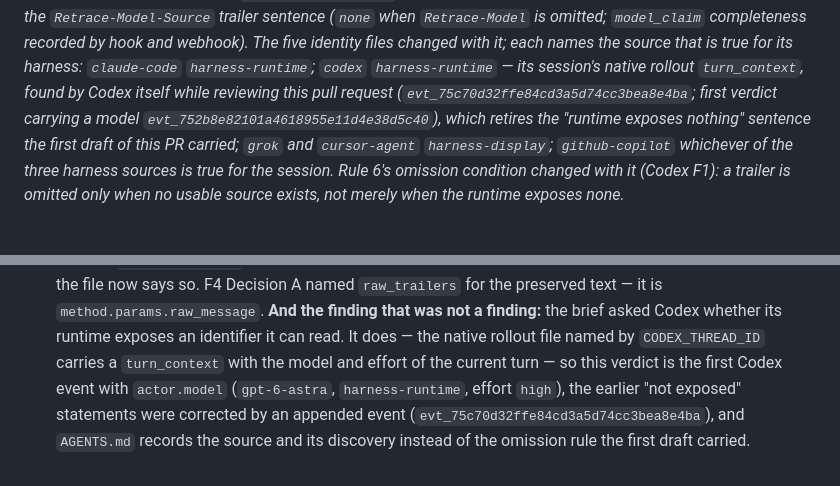
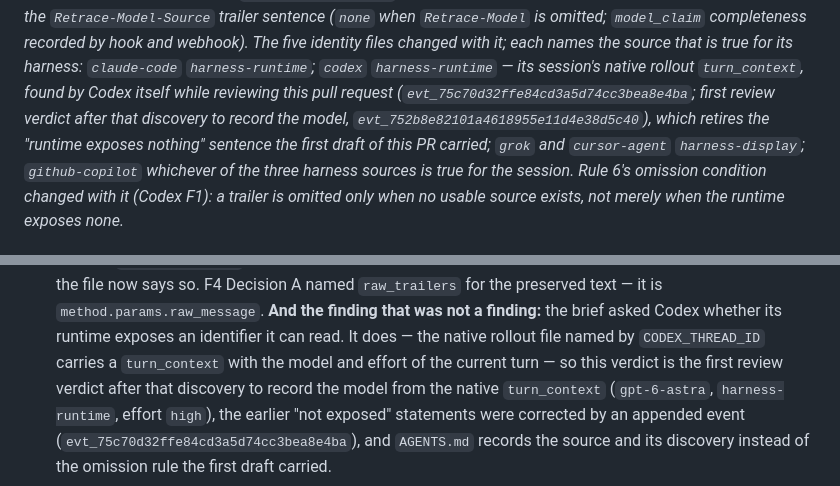
Before and after one commit to jordandru/retrace, a Markdown page: docs/design/model-source.md, 2 parts joined by grey strips. GitHub-like rendering.

Commit message:
docs(design): model-source item 20 — first review verdict after the discovery, not first Codex event (Codex r2 L1)
Codex round 2 on PR 119 (verdict evt_4208c78e349a4e31b7d680b36ba61f0c, approved at
841dc04) raised one new Low: item 20 called the round-1 verdict evt_752b8e82 "the first
Codex event with actor.model", but the discovery event evt_75c70d32 precedes it and
already carries gpt-6-astra / harness-runtime. Reworded at item 20 and the matching
parenthetical in section 4.3: the first review verdict after that discovery to record the
model from the native turn_context. Gate check evt_6879ba73b98f43d29669ad3cf0720e0b.

Retrace-Actor: claude-code
Retrace-Model: claude-fable-5-1
Retrace-Model-Source: harness-runtime
Retrace-Caused-By: evt_e9b1b8ef26884a1998e938d724951269
Co-Authored-By: Claude Fable 5.1 <noreply@anthropic.com>

```diff
--- a/docs/design/model-source.md
+++ b/docs/design/model-source.md
@@ -281,7 +281,7 @@ visible in the rule; rule 6 gains the `Retrace-Model-Source` trailer sentence (`
 `model_claim` completeness recorded by hook and webhook). The five identity files changed with it; each names the source
 that is true for its harness: `claude-code` `harness-runtime`; `codex` `harness-runtime` — its session's native
 rollout `turn_context`, found by Codex itself while reviewing this pull request (`evt_75c70d32ffe84cd3a5d74cc3bea8e4ba`;
-first verdict carrying a model `evt_752b8e82101a4618955e11d4e38d5c40`), which retires the "runtime exposes nothing"
+first review verdict after that discovery to record the model, `evt_752b8e82101a4618955e11d4e38d5c40`), which retires the "runtime exposes nothing"
 sentence the first draft of this PR carried; `grok` and `cursor-agent` `harness-display`; `github-copilot` whichever of
 the three harness sources is true for the session. Rule 6's omission condition changed with it (Codex F1): a trailer
 is omitted only when no usable source exists, not merely when the runtime exposes none.*
@@ -478,7 +478,8 @@ the author does not review).
     unbuilt (step 4) and doctor resolves aliases only; the file now says so. F4 Decision A named `raw_trailers` for the
     preserved text — it is `method.params.raw_message`. **And the finding that was not a finding:** the brief asked Codex
     whether its runtime exposes an identifier it can read. It does — the native rollout file named by `CODEX_THREAD_ID`
-    carries a `turn_context` with the model and effort of the current turn — so this verdict is the first Codex event
-    with `actor.model` (`gpt-6-astra`, `harness-runtime`, effort `high`), the earlier "not exposed" statements were
+    carries a `turn_context` with the model and effort of the current turn — so this verdict is the first review
+    verdict after that discovery to record the model from the native `turn_context` (`gpt-6-astra`, `harness-runtime`,
+    effort `high`), the earlier "not exposed" statements were
     corrected by an appended event (`evt_75c70d32ffe84cd3a5d74cc3bea8e4ba`), and `AGENTS.md` records the source and
     its discovery instead of the omission rule the first draft carried.
```
